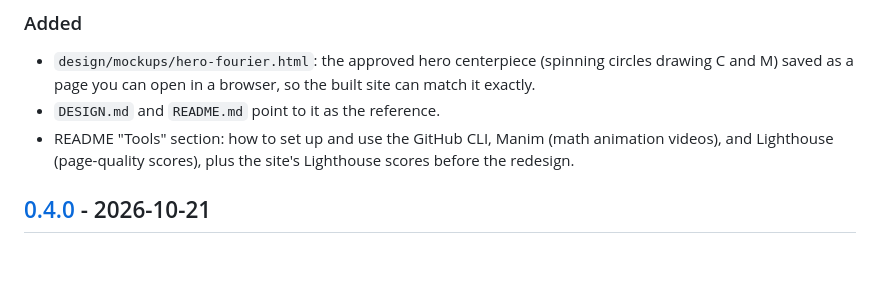
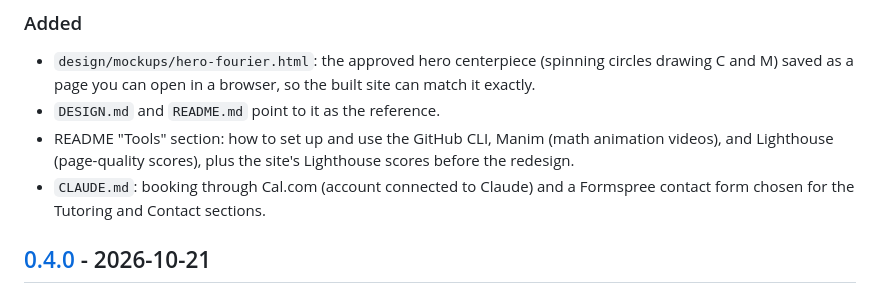
Before and after one commit to carsonmit/carsonmit.github.io, a Markdown page: CHANGELOG.md, the part around the change. Rendered like a GitHub page; blank space fills up the shorter version.

```diff
--- a/CHANGELOG.md
+++ b/CHANGELOG.md
@@ -8,6 +8,7 @@ Notable changes to the site, newest first. Format based on [Keep a Changelog](ht
 - `design/mockups/hero-fourier.html`: the approved hero centerpiece (spinning circles drawing C and M) saved as a page you can open in a browser, so the built site can match it exactly.
 - `DESIGN.md` and `README.md` point to it as the reference.
 - README "Tools" section: how to set up and use the GitHub CLI, Manim (math animation videos), and Lighthouse (page-quality scores), plus the site's Lighthouse scores before the redesign.
+- `CLAUDE.md`: booking through Cal.com (account connected to Claude) and a Formspree contact form chosen for the Tutoring and Contact sections.
 
 ## [0.4.0] - 2026-10-21
 
```
Also changed, not shown: CLAUDE.md (+2 -1 lines).
